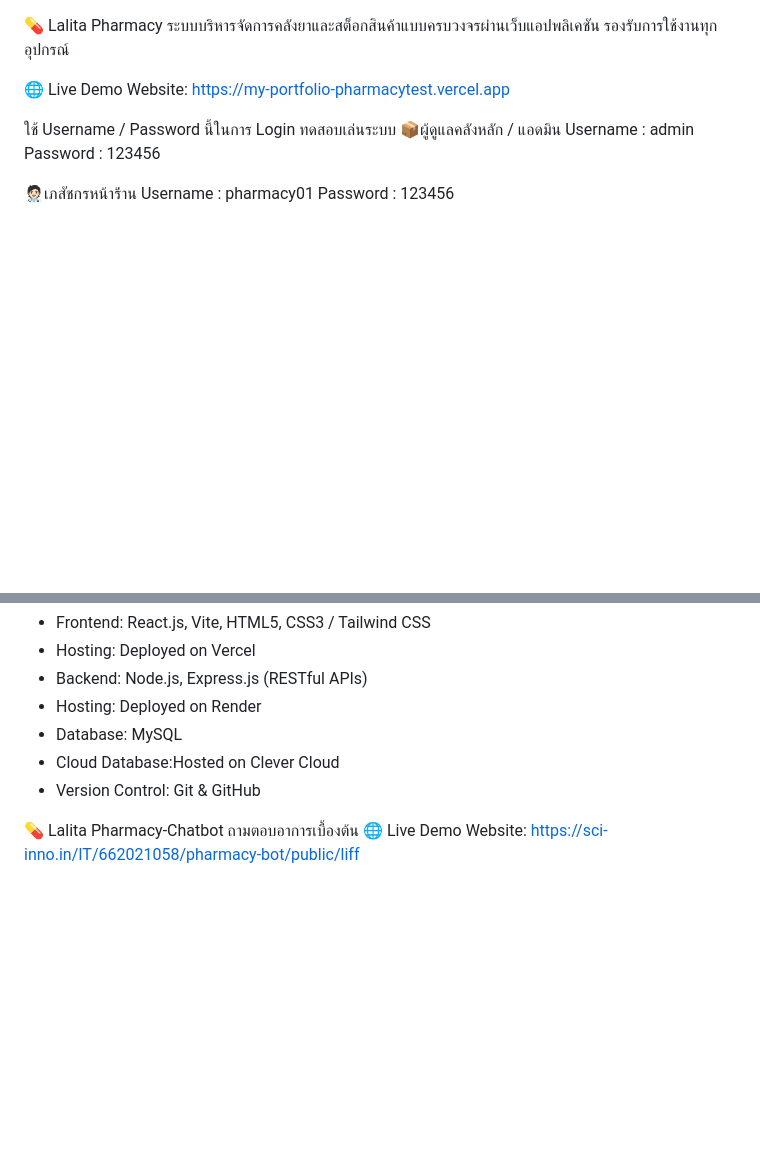
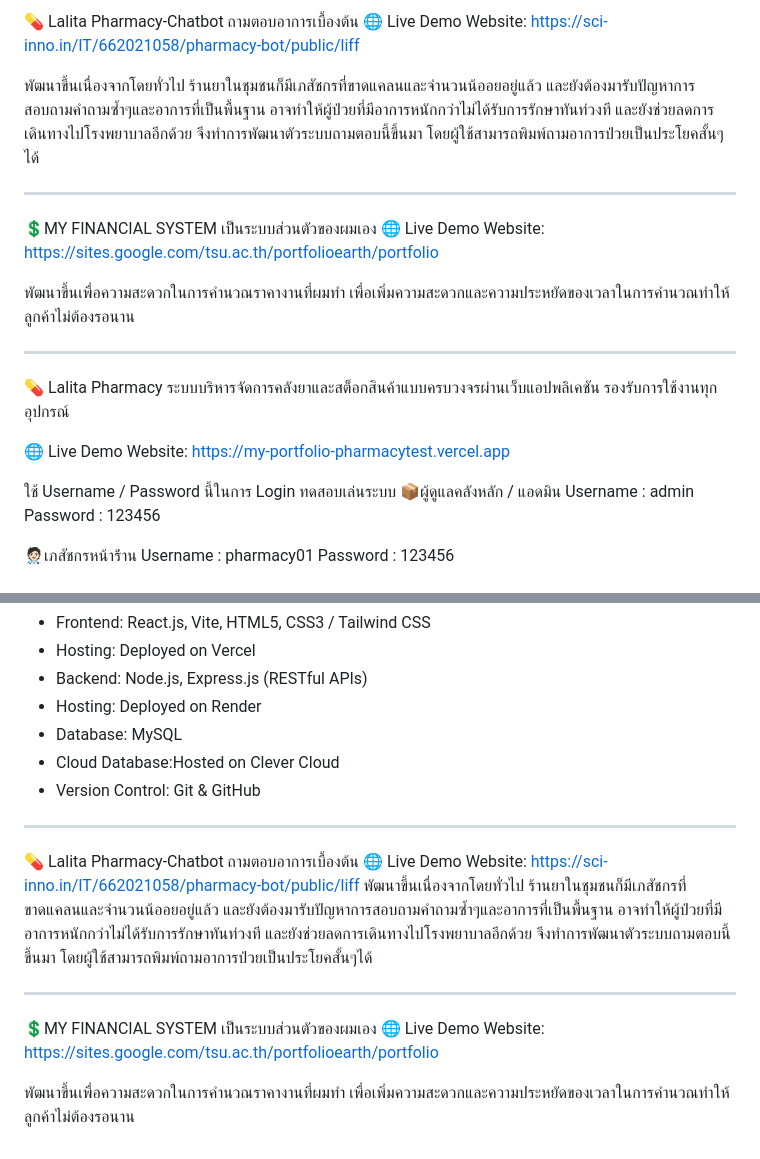
Before and after one commit to 662021058-beep/My-Portfolio, a Markdown page: README.md, 2 parts joined by grey strips. GitHub-like rendering; blank space fills up the shorter version.

```diff
--- a/README.md
+++ b/README.md
@@ -1,3 +1,18 @@
+💊 Lalita Pharmacy-Chatbot ถามตอบอาการเบื้องต้น
+🌐 Live Demo Website: https://sci-inno.in/IT/662021058/pharmacy-bot/public/liff
+
+พัฒนาขึ้นเนื่องจากโดยทั่วไป ร้านยาในชุมชนก็มีเภสัชกรที่ขาดแคลนและจำนวนน้ออยอยู่แล้ว และยังต้องมารับปัญหาการสอบถามคำถามซ้ำๆและอาการที่เป็นพื้นฐาน อาจทำให้ผู้ป่วยที่มีอาการหนักกว่าไม่ได้รับการรักษาทันท่วงที และยังช่วยลดการเดินทางไปโรงพยาบาลอีกด้วย จึงทำการพัฒนาตัวระบบถามตอบนี้ขึ้นมา โดยผู้ใช้สามารถพิมพ์ถามอาการป่วยเป็นประโยคสั้นๆได้
+
+
+---
+
+💲MY FINANCIAL SYSTEM เป็นระบบส่วนตัวของผมเอง
+🌐 Live Demo Website: https://sites.google.com/tsu.ac.th/portfolioearth/portfolio
+
+พัฒนาขึ้นเพื่อความสะดวกในการคำนวณราคางานที่ผมทำ เพื่อเพิ่มความสะดวกและความประหยัดของเวลาในการคำนวณทำให้ลูกค้าไม่ต้องรอนาน
+
+---
+
 💊 Lalita Pharmacy
 ระบบบริหารจัดการคลังยาและสต็อกสินค้าแบบครบวงจรผ่านเว็บแอปพลิเคชัน รองรับการใช้งานทุกอุปกรณ์
 
@@ -39,5 +54,15 @@ Password : 123456
 - Version Control: Git & GitHub
 
 
+---
+
 💊 Lalita Pharmacy-Chatbot ถามตอบอาการเบื้องต้น
 🌐 Live Demo Website: https://sci-inno.in/IT/662021058/pharmacy-bot/public/liff
+พัฒนาขึ้นเนื่องจากโดยทั่วไป ร้านยาในชุมชนก็มีเภสัชกรที่ขาดแคลนและจำนวนน้ออยอยู่แล้ว และยังต้องมารับปัญหาการสอบถามคำถามซ้ำๆและอาการที่เป็นพื้นฐาน อาจทำให้ผู้ป่วยที่มีอาการหนักกว่าไม่ได้รับการรักษาทันท่วงที และยังช่วยลดการเดินทางไปโรงพยาบาลอีกด้วย จึงทำการพัฒนาตัวระบบถามตอบนี้ขึ้นมา โดยผู้ใช้สามารถพิมพ์ถามอาการป่วยเป็นประโยคสั้นๆได้
+
+
+---
+💲MY FINANCIAL SYSTEM เป็นระบบส่วนตัวของผมเอง
+🌐 Live Demo Website: https://sites.google.com/tsu.ac.th/portfolioearth/portfolio
+
+พัฒนาขึ้นเพื่อความสะดวกในการคำนวณราคางานที่ผมทำ เพื่อเพิ่มความสะดวกและความประหยัดของเวลาในการคำนวณทำให้ลูกค้าไม่ต้องรอนาน
```
